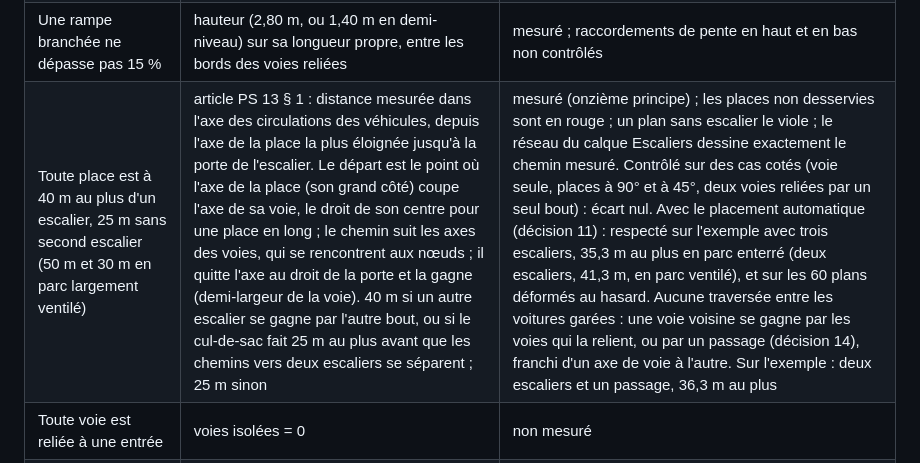
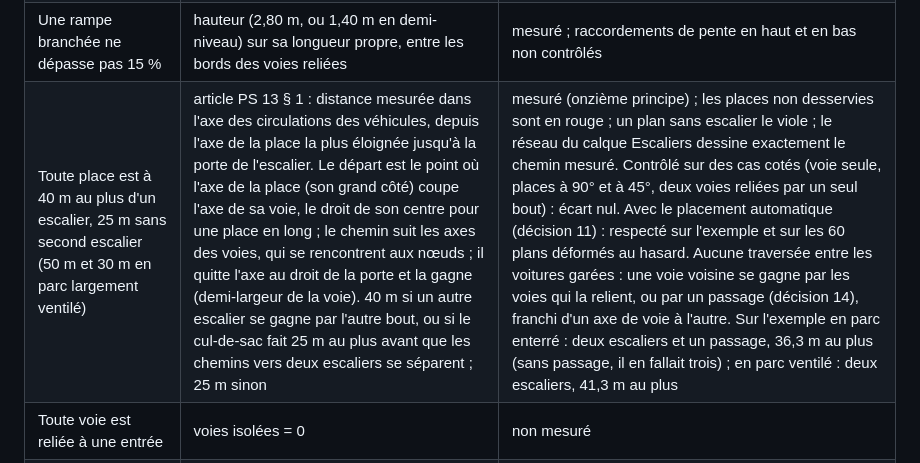
Before and after one commit to Ninjathune-Human/parkimo, a Markdown page: docs/2026-11-13-charte-des-principes.md, the part around the change. GitHub-like rendering.

Commit message:
Charte : chiffres de l'exemple mis à jour pour les passages
Co-Authored-By: Claude Opus 5.5 <noreply@anthropic.com>
Claude-Session: https://claude.ai/code/session_01AAmNf6frEBPZzCBv7NW64c

```diff
--- a/docs/2026-11-13-charte-des-principes.md
+++ b/docs/2026-11-13-charte-des-principes.md
@@ -128,7 +128,7 @@ Les contrôles sont rejoués sur des plans déformés au hasard, pas sur des cas
 | Toute place est accessible depuis une voie | places sans accès = 0 | non mesuré |
 | Toute rampe est circulable | épure libre de façade, de place et d'autre rampe | contrôlé contre les poteaux seulement |
 | Une rampe branchée ne dépasse pas 15 % | hauteur (2,80 m, ou 1,40 m en demi-niveau) sur sa longueur propre, entre les bords des voies reliées | mesuré ; raccordements de pente en haut et en bas non contrôlés |
-| Toute place est à 40 m au plus d'un escalier, 25 m sans second escalier (50 m et 30 m en parc largement ventilé) | article PS 13 § 1 : distance mesurée dans l'axe des circulations des véhicules, depuis l'axe de la place la plus éloignée jusqu'à la porte de l'escalier. Le départ est le point où l'axe de la place (son grand côté) coupe l'axe de sa voie, le droit de son centre pour une place en long ; le chemin suit les axes des voies, qui se rencontrent aux nœuds ; il quitte l'axe au droit de la porte et la gagne (demi-largeur de la voie). 40 m si un autre escalier se gagne par l'autre bout, ou si le cul-de-sac fait 25 m au plus avant que les chemins vers deux escaliers se séparent ; 25 m sinon | mesuré (onzième principe) ; les places non desservies sont en rouge ; un plan sans escalier le viole ; le réseau du calque Escaliers dessine exactement le chemin mesuré. Contrôlé sur des cas cotés (voie seule, places à 90° et à 45°, deux voies reliées par un seul bout) : écart nul. Avec le placement automatique (décision 11) : respecté sur l'exemple avec trois escaliers, 35,3 m au plus en parc enterré (deux escaliers, 41,3 m, en parc ventilé), et sur les 60 plans déformés au hasard. Aucune traversée entre les voitures garées : une voie voisine se gagne par les voies qui la relient, ou par un passage (décision 14), franchi d'un axe de voie à l'autre. Sur l'exemple : deux escaliers et un passage, 36,3 m au plus |
+| Toute place est à 40 m au plus d'un escalier, 25 m sans second escalier (50 m et 30 m en parc largement ventilé) | article PS 13 § 1 : distance mesurée dans l'axe des circulations des véhicules, depuis l'axe de la place la plus éloignée jusqu'à la porte de l'escalier. Le départ est le point où l'axe de la place (son grand côté) coupe l'axe de sa voie, le droit de son centre pour une place en long ; le chemin suit les axes des voies, qui se rencontrent aux nœuds ; il quitte l'axe au droit de la porte et la gagne (demi-largeur de la voie). 40 m si un autre escalier se gagne par l'autre bout, ou si le cul-de-sac fait 25 m au plus avant que les chemins vers deux escaliers se séparent ; 25 m sinon | mesuré (onzième principe) ; les places non desservies sont en rouge ; un plan sans escalier le viole ; le réseau du calque Escaliers dessine exactement le chemin mesuré. Contrôlé sur des cas cotés (voie seule, places à 90° et à 45°, deux voies reliées par un seul bout) : écart nul. Avec le placement automatique (décision 11) : respecté sur l'exemple et sur les 60 plans déformés au hasard. Aucune traversée entre les voitures garées : une voie voisine se gagne par les voies qui la relient, ou par un passage (décision 14), franchi d'un axe de voie à l'autre. Sur l'exemple en parc enterré : deux escaliers et un passage, 36,3 m au plus (sans passage, il en fallait trois) ; en parc ventilé : deux escaliers, 41,3 m au plus |
 | Toute voie est reliée à une entrée | voies isolées = 0 | non mesuré |
 | La structure est contreventée | travées pleines dans deux sens | mesuré, sans calcul ; un remplissage reste là où il a été posé quand on change de système ; violé dès que le plan est déformé, les travées pleines ne suivant pas les voies |
 | Portée maximale respectée | plus longue portée nette ≤ limite du système porteur | mesuré ; respecté sur l'exemple dans les quatre systèmes et sur les 60 plans déformés au hasard : la trame automatique ne lance plus de poutre au-delà de la portée du système, jugée sur la vraie longueur de la poutre, biais compris (14 novembre : une poutre de biais de 16,51 m passait sur un plan déformé). Là où une poutre manque de ce fait, rien ne le signale encore |
```
